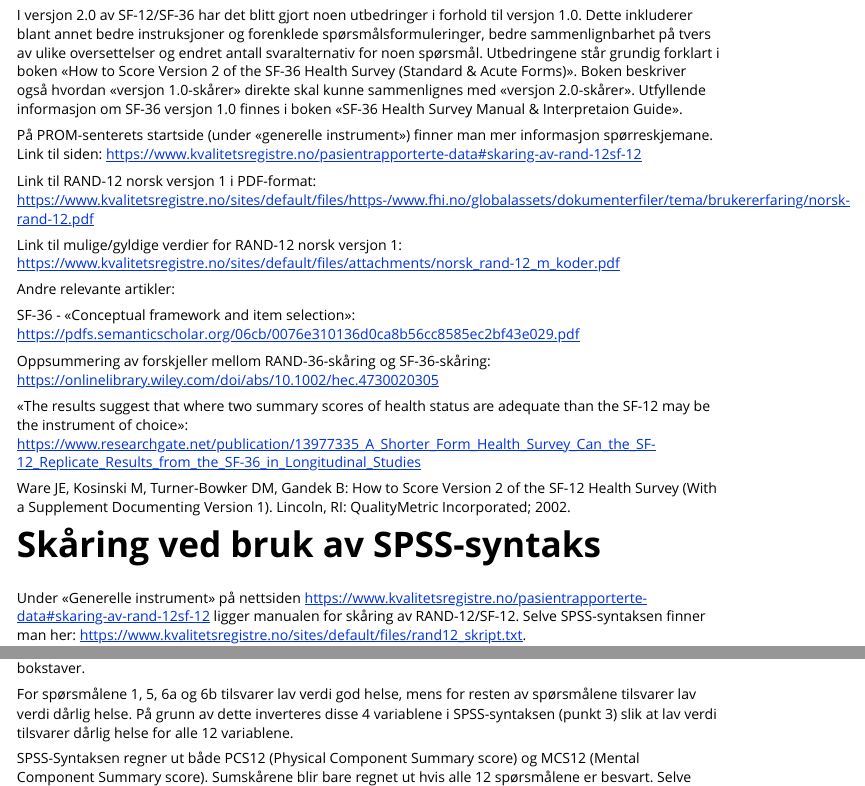
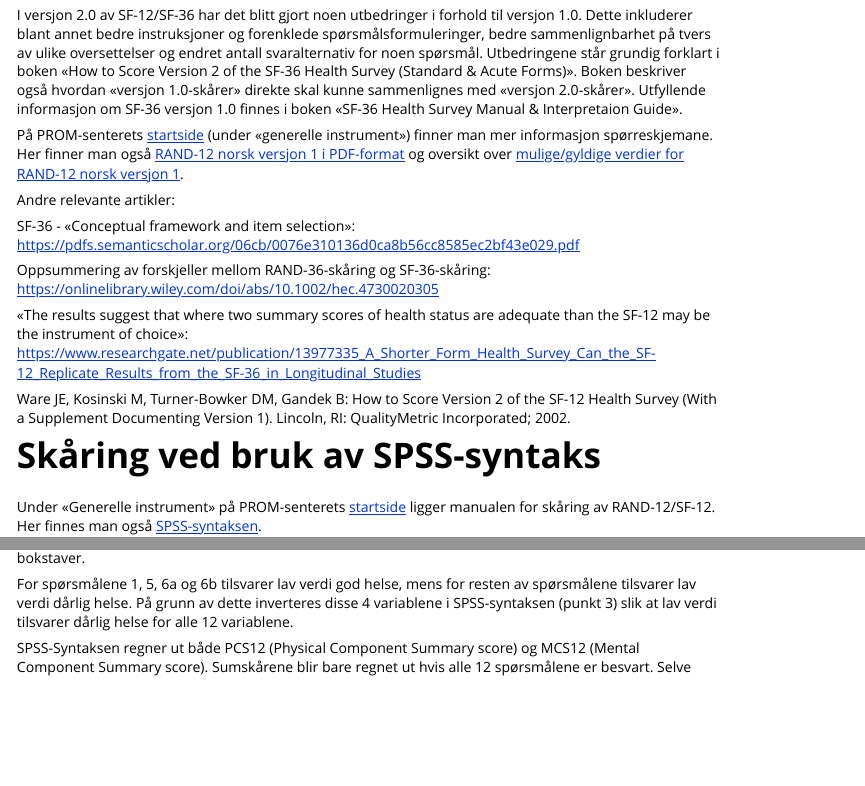
Before and after one commit to Rapporteket/rapwhale, an R Markdown document (felles/pakker/rapwhale/vignettes/dokumentasjon-rand-12.Rmd): the page in a window 1100 px wide, from 640 px down, and a second part further down, joined at a grey line. Rendered offline with R 4.5, knitr and Pandoc, with nearby package versions; some code elsewhere in the file could not run offline; long lines of code are wrapped.

Commit message:
Gjort noen lange nettadresser om til hyperlinker
SVN-revisjon: 6150

```diff
--- a/felles/pakker/rapwhale/vignettes/dokumentasjon-rand-12.Rmd
+++ b/felles/pakker/rapwhale/vignettes/dokumentasjon-rand-12.Rmd
@@ -65,15 +65,13 @@ Acute Forms)». Boken beskriver også hvordan «versjon 1.0-skårer» direkte sk
 kunne sammenlignes med «versjon 2.0-skårer». Utfyllende informasjon om SF-36
 versjon 1.0 finnes i boken «SF-36 Health Survey Manual & Interpretaion Guide».
 
-På PROM-senterets startside (under «generelle instrument») finner man
-mer informasjon spørreskjemane. Link til siden:
-https://www.kvalitetsregistre.no/pasientrapporterte-data#skaring-av-rand-12sf-12
-
-Link til RAND-12 norsk versjon 1 i PDF-format:
-https://www.kvalitetsregistre.no/sites/default/files/https-/www.fhi.no/globalassets/dokumenterfiler/tema/brukererfaring/norsk-rand-12.pdf
-
-Link til mulige/gyldige verdier for RAND-12 norsk versjon 1:
-https://www.kvalitetsregistre.no/sites/default/files/attachments/norsk_rand-12_m_koder.pdf
+På PROM-senterets
+[startside](https://www.kvalitetsregistre.no/pasientrapporterte-data#skaring-av-rand-12sf-12)
+(under «generelle instrument») finner man mer informasjon spørreskjemane.
+Her finner man også
+[RAND-12 norsk versjon 1 i PDF-format](https://www.kvalitetsregistre.no/sites/default/files/https-/www.fhi.no/globalassets/dokumenterfiler/tema/brukererfaring/norsk-rand-12.pdf)
+og oversikt over
+[mulige/gyldige verdier for RAND-12 norsk versjon 1](https://www.kvalitetsregistre.no/sites/default/files/attachments/norsk_rand-12_m_koder.pdf).
 
 Andre relevante artikler:
 
@@ -93,11 +91,10 @@ QualityMetric Incorporated; 2002.
 
 # Skåring ved bruk av SPSS-syntaks
 
-Under «Generelle instrument» på nettsiden
-https://www.kvalitetsregistre.no/pasientrapporterte-data#skaring-av-rand-12sf-12
-ligger manualen for skåring av RAND-12/SF-12. Selve SPSS-syntaksen
-finner man her:
-https://www.kvalitetsregistre.no/sites/default/files/rand12_skript.txt.
+Under «Generelle instrument» på PROM-senterets
+[startside](https://www.kvalitetsregistre.no/pasientrapporterte-data#skaring-av-rand-12sf-12)
+ligger manualen for skåring av RAND-12/SF-12. Her finnes man også
+[SPSS-syntaksen](https://www.kvalitetsregistre.no/sites/default/files/rand12_skript.txt).
 
 For at syntaksen skal fungere må variabelnavnene i SPSS-datafilen være de
 samme som i syntaksen (RAND12_1, RAND12_2a, RAND12_2b, RAND12_3a,
```
Also changed, not shown: felles/pakker/rapwhale/vignettes/dokumentasjon-rand-12.Rmd (5 more changed lines).
